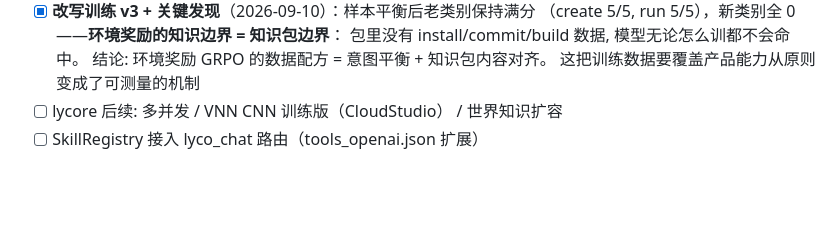
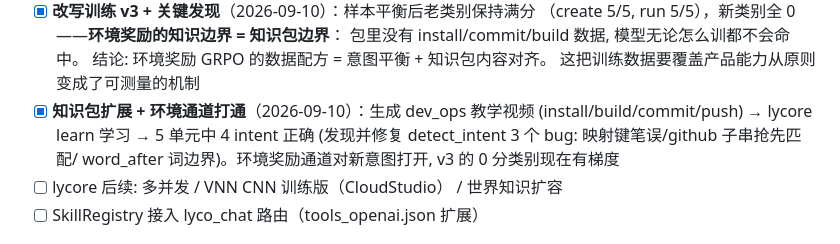
Before and after one commit to lilyco-42/lyco_agent, a Markdown page: DESIGN.md, the part around the change. GitHub-like rendering; blank space fills up the shorter version.

Commit message:
docs: 知识包扩展打通环境通道记录
Co-Authored-By: First Fluke <our.first.fluke@gmail.com>

```diff
--- a/DESIGN.md
+++ b/DESIGN.md
@@ -198,6 +198,10 @@
       包里没有 install/commit/build 数据, 模型无论怎么训都不会命中。
       结论: 环境奖励 GRPO 的数据配方 = 意图平衡 + 知识包内容对齐。
       这把训练数据要覆盖产品能力从原则变成了可测量的机制
+- [x] **知识包扩展 + 环境通道打通**（2026-09-10）：生成 dev_ops 教学视频
+      (install/build/commit/push) → lycore learn 学习 → 5 单元中 4 intent 正确
+      (发现并修复 detect_intent 3 个 bug: 映射键笔误/github 子串抢先匹配/
+      word_after 词边界)。环境奖励通道对新意图打开, v3 的 0 分类别现在有梯度
 - [ ] lycore 后续: 多并发 / VNN CNN 训练版（CloudStudio） / 世界知识扩容
 - [ ] SkillRegistry 接入 lyco_chat 路由（tools_openai.json 扩展）
 
```
